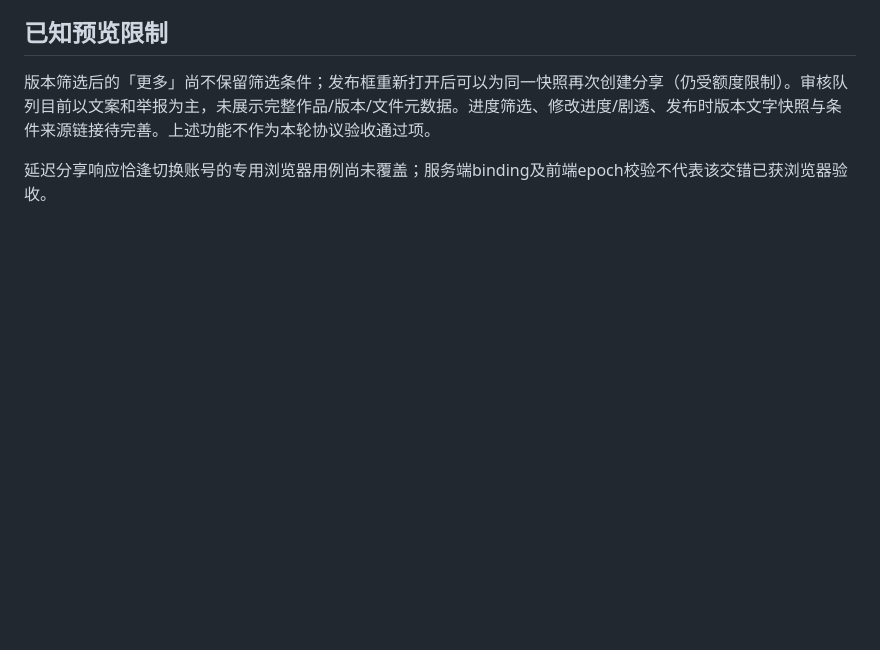
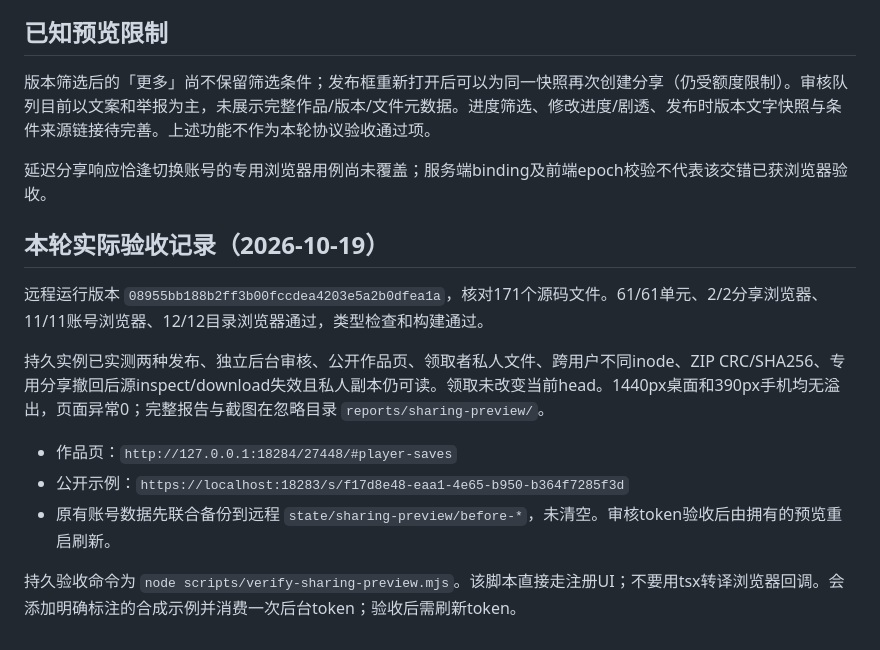
Before and after one commit to AdingApkgg/wvn, a Markdown page: docs/save-sharing-preview.md, the part around the change. GitHub-like rendering; blank space fills up the shorter version.

Commit message:
docs: record remote sharing preview acceptance and limitations

```diff
--- a/docs/save-sharing-preview.md
+++ b/docs/save-sharing-preview.md
@@ -65,3 +65,15 @@ WG_TEST_ROOT="$PWD" WG_TEST_PUBLIC_PORT=8391 WG_TEST_ADMIN_PORT=8392 bash tests/
 版本筛选后的「更多」尚不保留筛选条件；发布框重新打开后可以为同一快照再次创建分享（仍受额度限制）。审核队列目前以文案和举报为主，未展示完整作品/版本/文件元数据。进度筛选、修改进度/剧透、发布时版本文字快照与条件来源链接待完善。上述功能不作为本轮协议验收通过项。
 
 延迟分享响应恰逢切换账号的专用浏览器用例尚未覆盖；服务端binding及前端epoch校验不代表该交错已获浏览器验收。
+
+## 本轮实际验收记录（2026-10-19）
+
+远程运行版本 `08955bb188b2ff3b00fccdea4203e5a2b0dfea1a`，核对171个源码文件。61/61单元、2/2分享浏览器、11/11账号浏览器、12/12目录浏览器通过，类型检查和构建通过。
+
+持久实例已实测两种发布、独立后台审核、公开作品页、领取者私人文件、跨用户不同inode、ZIP CRC/SHA256、专用分享撤回后源inspect/download失效且私人副本仍可读。领取未改变当前head。1440px桌面和390px手机均无溢出，页面异常0；完整报告与截图在忽略目录 `reports/sharing-preview/`。
+
+- 作品页：`http://127.0.0.1:18284/27448/#player-saves`
+- 公开示例：`https://localhost:18283/s/f17d8e48-eaa1-4e65-b950-b364f7285f3d`
+- 原有账号数据先联合备份到远程 `state/sharing-preview/before-*`，未清空。审核token验收后由拥有的预览重启刷新。
+
+持久验收命令为 `node scripts/verify-sharing-preview.mjs`。该脚本直接走注册UI；不要用tsx转译浏览器回调。会添加明确标注的合成示例并消费一次后台token；验收后需刷新token。
```
